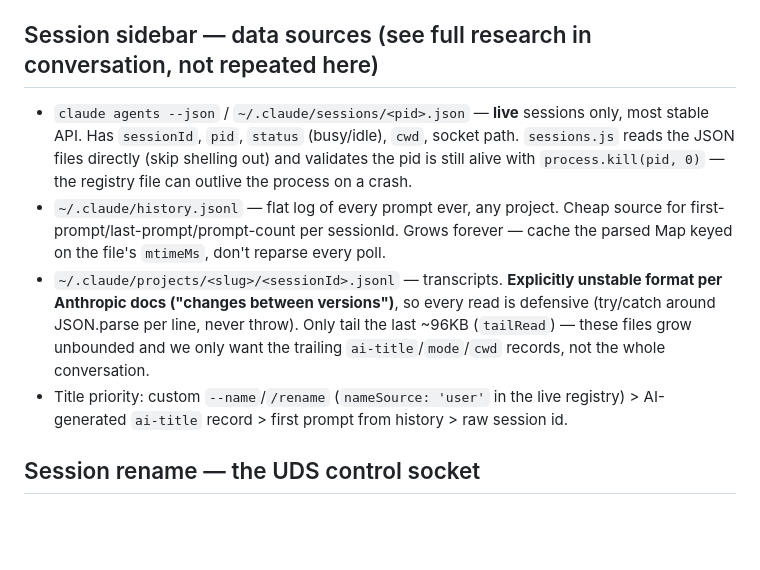
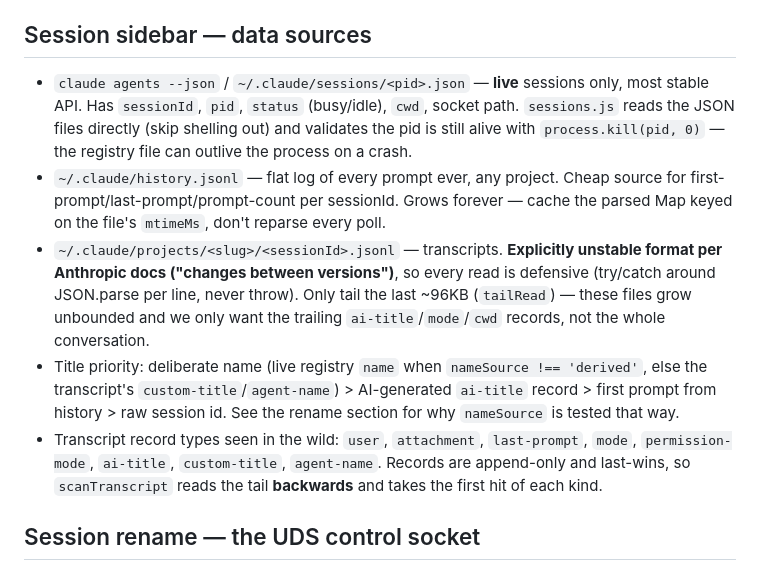
Before and after one commit to thekarananand/AgentMesh, a Markdown page: CLAUDE.md, the part around one of its changes. Rendered like a GitHub page; blank space fills up the shorter version.

```diff
--- a/CLAUDE.md
+++ b/CLAUDE.md
@@ -12,11 +12,12 @@ Electron app: tabbed xterm.js terminals, each backed by its own node-pty running
 - `index.html` — shell page, sidebar + terminal split layout
 - `titlebar.js` — shared `HEADER_HEIGHT` constant (main + preload both require it)
 
-## Session sidebar — data sources (see full research in conversation, not repeated here)
+## Session sidebar — data sources
 - `claude agents --json` / `~/.claude/sessions/<pid>.json` — **live** sessions only, most stable API. Has `sessionId`, `pid`, `status` (busy/idle), `cwd`, socket path. `sessions.js` reads the JSON files directly (skip shelling out) and validates the pid is still alive with `process.kill(pid, 0)` — the registry file can outlive the process on a crash.
 - `~/.claude/history.jsonl` — flat log of every prompt ever, any project. Cheap source for first-prompt/last-prompt/prompt-count per sessionId. Grows forever — cache the parsed Map keyed on the file's `mtimeMs`, don't reparse every poll.
 - `~/.claude/projects/<slug>/<sessionId>.jsonl` — transcripts. **Explicitly unstable format per Anthropic docs ("changes between versions")**, so every read is defensive (try/catch around JSON.parse per line, never throw). Only tail the last ~96KB (`tailRead`) — these files grow unbounded and we only want the trailing `ai-title`/`mode`/`cwd` records, not the whole conversation.
-- Title priority: custom `--name`/`/rename` (`nameSource: 'user'` in the live registry) > AI-generated `ai-title` record > first prompt from history > raw session id.
+- Title priority: deliberate name (live registry `name` when `nameSource !== 'derived'`, else the transcript's `custom-title`/`agent-name`) > AI-generated `ai-title` record > first prompt from history > raw session id. See the rename section for why `nameSource` is tested that way.
+- Transcript record types seen in the wild: `user`, `attachment`, `last-prompt`, `mode`, `permission-mode`, `ai-title`, `custom-title`, `agent-name`. Records are append-only and last-wins, so `scanTranscript` reads the tail **backwards** and takes the first hit of each kind.
 
 ## Session rename — the UDS control socket
 
```
Also changed, not shown: other parts of CLAUDE.md (+64 -0 lines).
